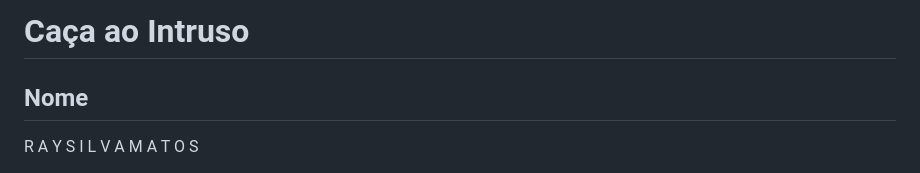
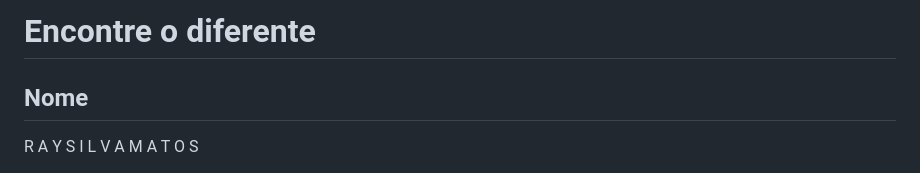
Before and after one commit to RSM23191/encontre-o-diferente, a Markdown page: README.md, the part around the change. Drawn GitHub-style.

Commit message:
Rename project from 'Caça ao Intruso' to 'Encontre o diferente'

```diff
--- a/README.md
+++ b/README.md
@@ -1,4 +1,4 @@
-# Caça ao Intruso
+# Encontre o diferente
 
 ## Nome
 
```
